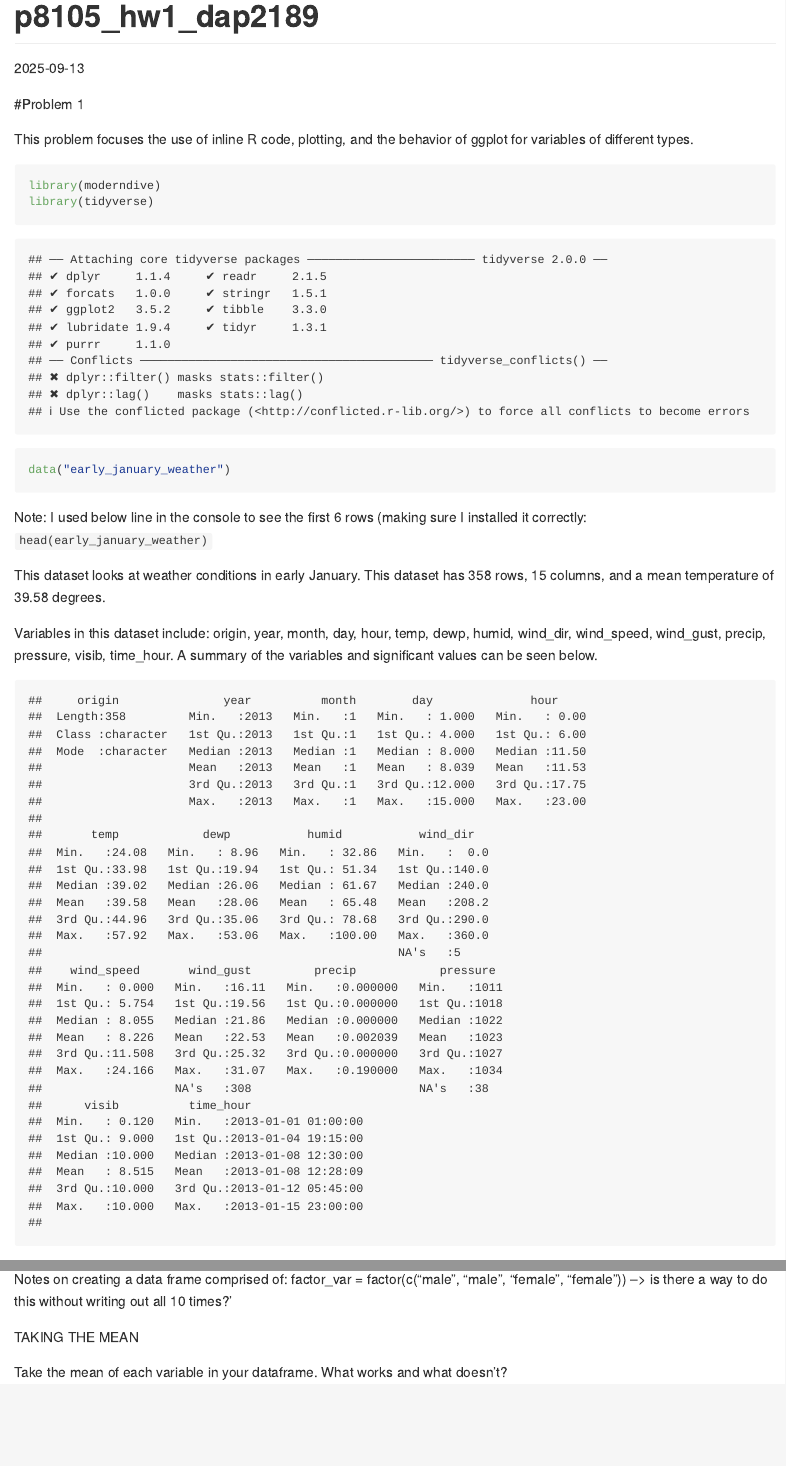
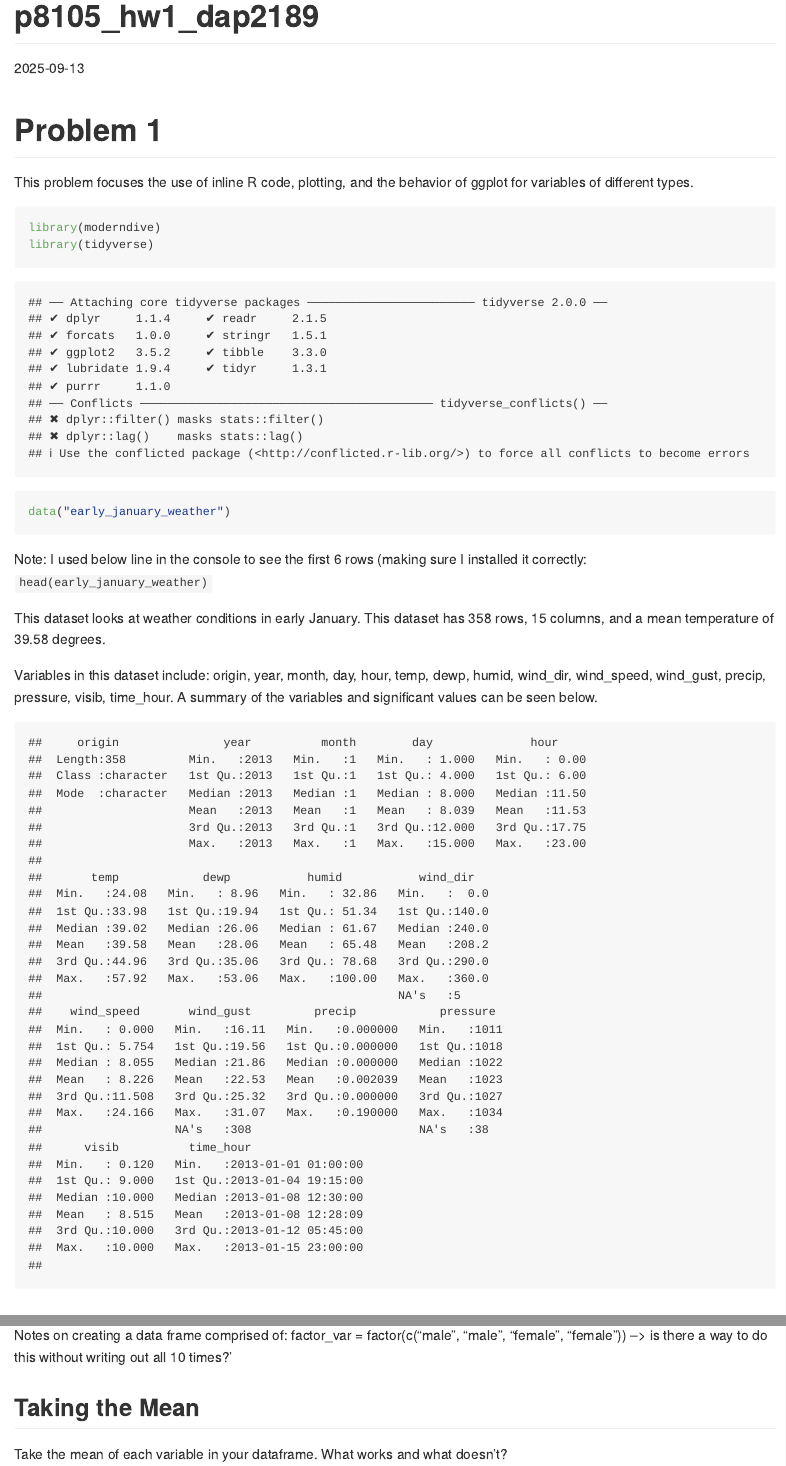
Before and after one commit to devonapark/p8105_hw1_dap2189, an R Markdown document (p8105_hw1_dap2189.Rmd): the page in a window 1100 px wide, from its top, and a second part further down, joined at a grey line. The pictures show the output file p8105_hw1_dap2189.md that the author committed with the source, drawn offline in the style of GitHub; long lines of code are wrapped.

Commit message:
Updated headers

````diff
--- a/p8105_hw1_dap2189.Rmd
+++ b/p8105_hw1_dap2189.Rmd
@@ -26,7 +26,7 @@ Variables in this dataset include: `r names(early_january_weather)`. A summary o
 summary(early_january_weather)
 ```
 
-CREATING A SCATTER PLOT
+## Creating a Scatter Plot
 
 Based on the below scatterplot, it appears that temperature increases as we get later into January. As well, there is a similar trend with humidity: later in the month when the temperatures are higher, the humidity index increases.
 
@@ -54,7 +54,7 @@ Problem2_df = tibble(
 Notes on creating a data frame comprised of:
 factor_var = factor(c("male", "male", "female", "female")) --> is there a way to do this without writing out all 10 times?'
 
-TAKING THE MEAN
+## Taking the Mean
 
 Take the mean of each variable in your dataframe. What works and what doesn’t?
 ```{r, echo=TRUE, warning=FALSE}
````
Also changed, not shown: january_weather_and_humidity.pdf, p8105_hw1_dap2189.md, p8105_hw1_dap2189.Rmd (6 more changed lines).
